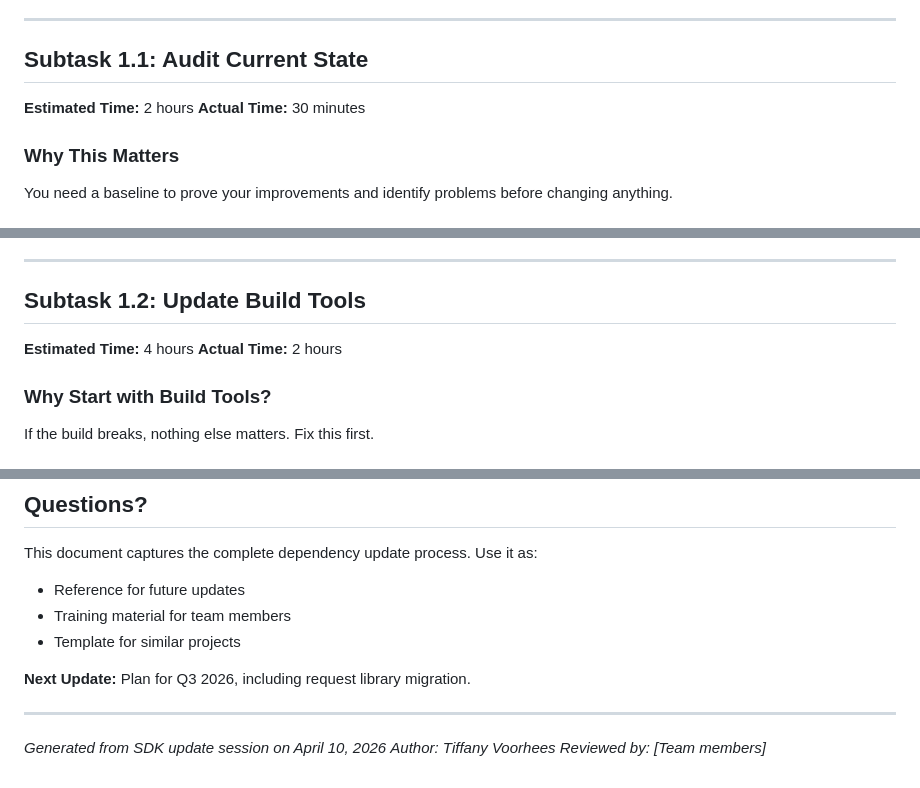
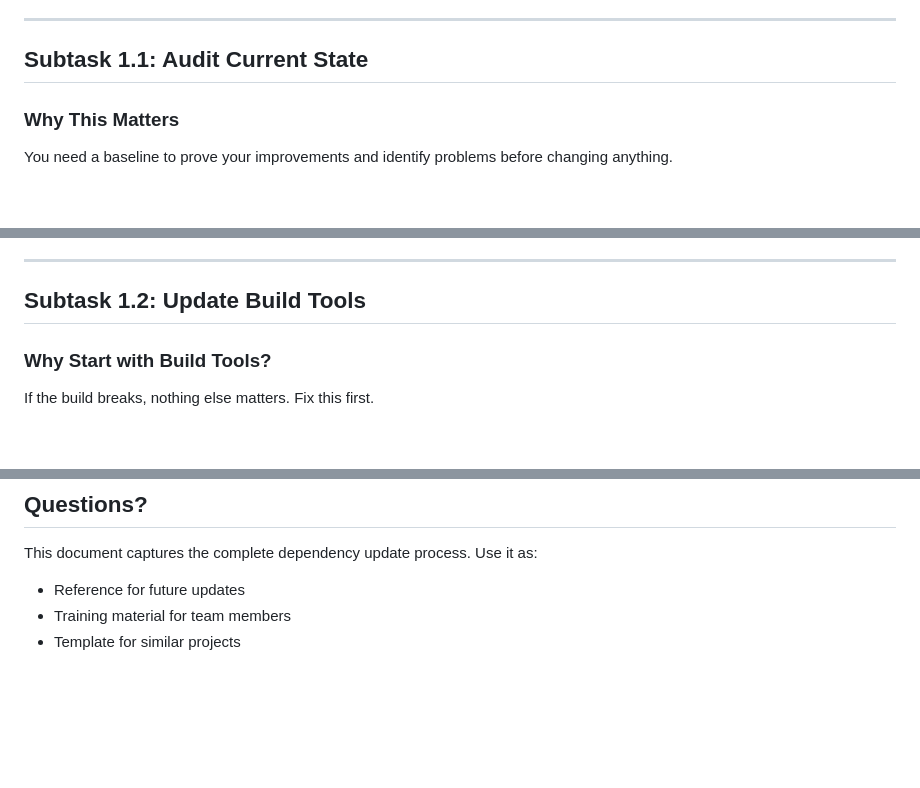
Before and after one commit to FamilySearch/fs-js-lite, a Markdown page: DEPENDENCY_UPDATE_TUTORIAL.md, 3 parts joined by grey strips. Rendered like a GitHub page; blank space fills up the shorter version.

```diff
--- a/DEPENDENCY_UPDATE_TUTORIAL.md
+++ b/DEPENDENCY_UPDATE_TUTORIAL.md
@@ -59,9 +59,6 @@ This tutorial documents the complete process of updating an SDK's dependencies,
 ---
 
 ## Subtask 1.1: Audit Current State
-
-**Estimated Time:** 2 hours
-**Actual Time:** 30 minutes
 
 ### Why This Matters
 You need a baseline to prove your improvements and identify problems before changing anything.
@@ -129,9 +126,6 @@ git checkout -b sdk-update
 ---
 
 ## Subtask 1.2: Update Build Tools
-
-**Estimated Time:** 4 hours
-**Actual Time:** 2 hours
 
 ### Why Start with Build Tools?
 If the build breaks, nothing else matters. Fix this first.
@@ -1324,11 +1306,3 @@ This document captures the complete dependency update process. Use it as:
 - Reference for future updates
 - Training material for team members
 - Template for similar projects
-
-**Next Update:** Plan for Q3 2026, including request library migration.
-
----
-
-*Generated from SDK update session on April 10, 2026*
-*Author: Tiffany Voorhees*
-*Reviewed by: [Team members]*
```
Also changed, not shown: other parts of DEPENDENCY_UPDATE_TUTORIAL.md (+0 -12 lines), TEST-PKCE-FLOW.md (+1 -4 lines).
